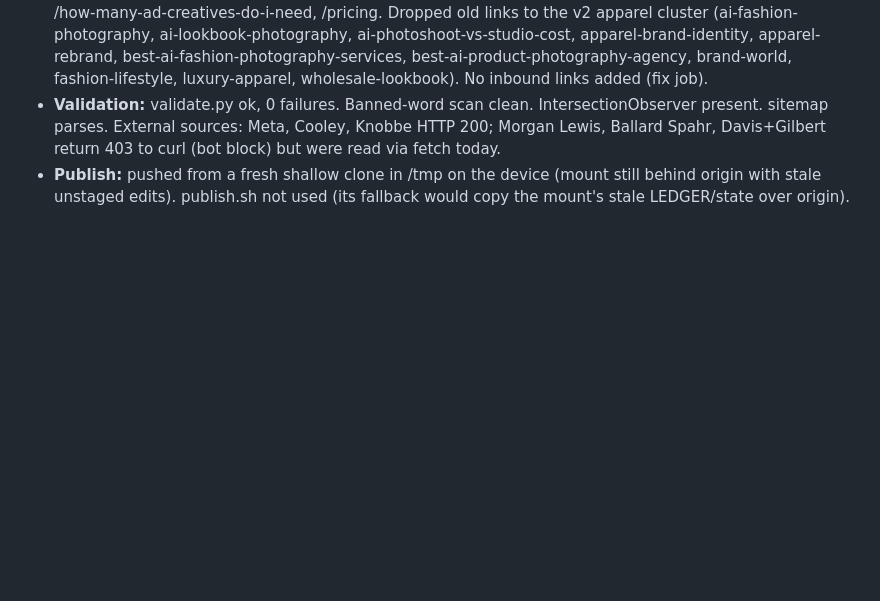
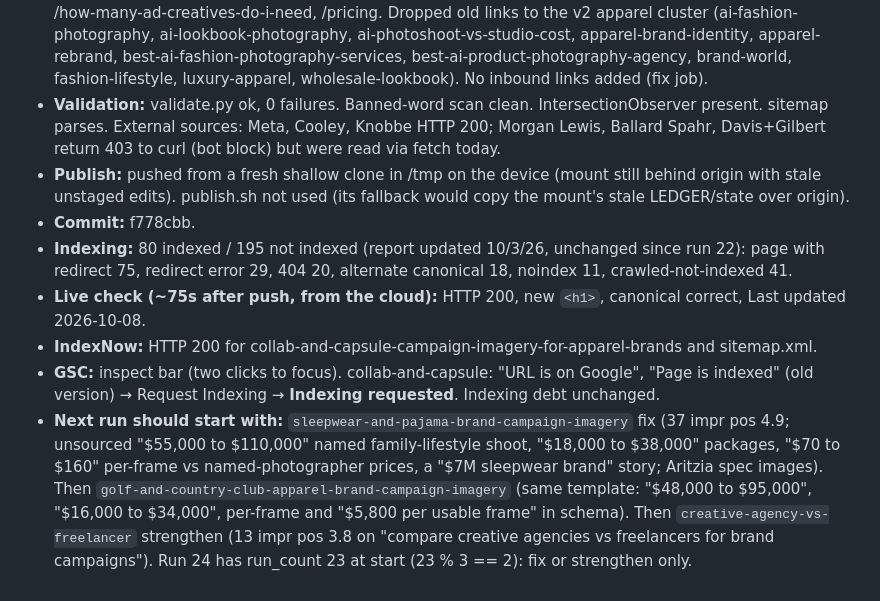
Before and after one commit to Abhichawla99/100creatives, a Markdown page: .seo-engine/LEDGER.md, the part around the change. Rendered like a GitHub page; blank space fills up the shorter version.

Commit message:
SEO: log live check, IndexNow and GSC results for run 23 fix

```diff
--- a/.seo-engine/LEDGER.md
+++ b/.seo-engine/LEDGER.md
@@ -669,3 +669,9 @@ Short log of every v3 run. Read all of it at the start of each run (RUN.md Step
 - **Links added (out):** collab-and-capsule -> /, /static-ads-for-meta, /when-you-need-a-real-photo-shoot, /ai-fashion-photography-vs-traditional, /work/overs, /how-to-review-ai-creative-from-an-agency, /ai-fashion-models-vs-real-models, /how-to-brief-an-agency-for-ai-creative, /apparel-ad-creatives, /ugc-ad-creatives, /how-many-ad-creatives-do-i-need, /pricing. Dropped old links to the v2 apparel cluster (ai-fashion-photography, ai-lookbook-photography, ai-photoshoot-vs-studio-cost, apparel-brand-identity, apparel-rebrand, best-ai-fashion-photography-services, best-ai-product-photography-agency, brand-world, fashion-lifestyle, luxury-apparel, wholesale-lookbook). No inbound links added (fix job).
 - **Validation:** validate.py ok, 0 failures. Banned-word scan clean. IntersectionObserver present. sitemap parses. External sources: Meta, Cooley, Knobbe HTTP 200; Morgan Lewis, Ballard Spahr, Davis+Gilbert return 403 to curl (bot block) but were read via fetch today.
 - **Publish:** pushed from a fresh shallow clone in /tmp on the device (mount still behind origin with stale unstaged edits). publish.sh not used (its fallback would copy the mount's stale LEDGER/state over origin).
+- **Commit:** f778cbb.
+- **Indexing:** 80 indexed / 195 not indexed (report updated 10/3/26, unchanged since run 22): page with redirect 75, redirect error 29, 404 20, alternate canonical 18, noindex 11, crawled-not-indexed 41.
+- **Live check (~75s after push, from the cloud):** HTTP 200, new `<h1>`, canonical correct, Last updated 2026-10-08.
+- **IndexNow:** HTTP 200 for collab-and-capsule-campaign-imagery-for-apparel-brands and sitemap.xml.
+- **GSC:** inspect bar (two clicks to focus). collab-and-capsule: "URL is on Google", "Page is indexed" (old version) → Request Indexing → **Indexing requested**. Indexing debt unchanged.
+- **Next run should start with:** `sleepwear-and-pajama-brand-campaign-imagery` fix (37 impr pos 4.9; unsourced "$55,000 to $110,000" named family-lifestyle shoot, "$18,000 to $38,000" packages, "$70 to $160" per-frame vs named-photographer prices, a "$7M sleepwear brand" story; Aritzia spec images). Then `golf-and-country-club-apparel-brand-campaign-imagery` (same template: "$48,000 to $95,000", "$16,000 to $34,000", per-frame and "$5,800 per usable frame" in schema). Then `creative-agency-vs-freelancer` strengthen (13 impr pos 3.8 on "compare creative agencies vs freelancers for brand campaigns"). Run 24 has run_count 23 at start (23 % 3 == 2): fix or strengthen only.
```
